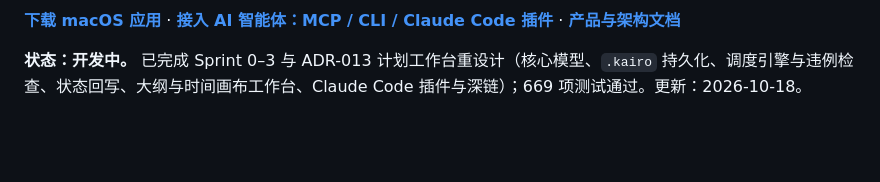
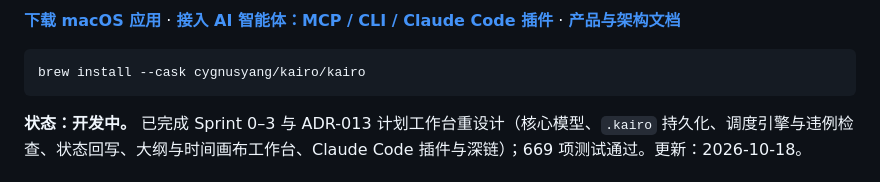
Before and after one commit to cygnusyang/Kaido, a Markdown page: README.zh-CN.md, the part around the change. Drawn GitHub-style; blank space fills up the shorter version.

````diff
--- a/README.zh-CN.md
+++ b/README.zh-CN.md
@@ -14,6 +14,11 @@ AI 编码智能体的项目管理软件。Claude Code、Codex 负责执行，Kai
 ![Kairo 计划工作台：左侧大纲与右侧时间画布逐行对齐取证](docs/images/app-plan-workbench.png)
 
 **[下载 macOS 应用](https://github.com/cygnusyang/Kairo/releases/latest)** · **[接入 AI 智能体：MCP / CLI / Claude Code 插件](Plugins/README.md)** · **[产品与架构文档](docs/01-prd.md)**
+
+```bash
+brew install --cask cygnusyang/kairo/kairo
+```
+
 
 **状态：开发中。** 已完成 Sprint 0–3 与 ADR-013 计划工作台重设计（核心模型、`.kairo` 持久化、调度引擎与违例检查、状态回写、大纲与时间画布工作台、Claude Code 插件与深链）；669 项测试通过。更新：2026-10-18。
 
````
Also changed, not shown: README.md (+5 -0 lines).
